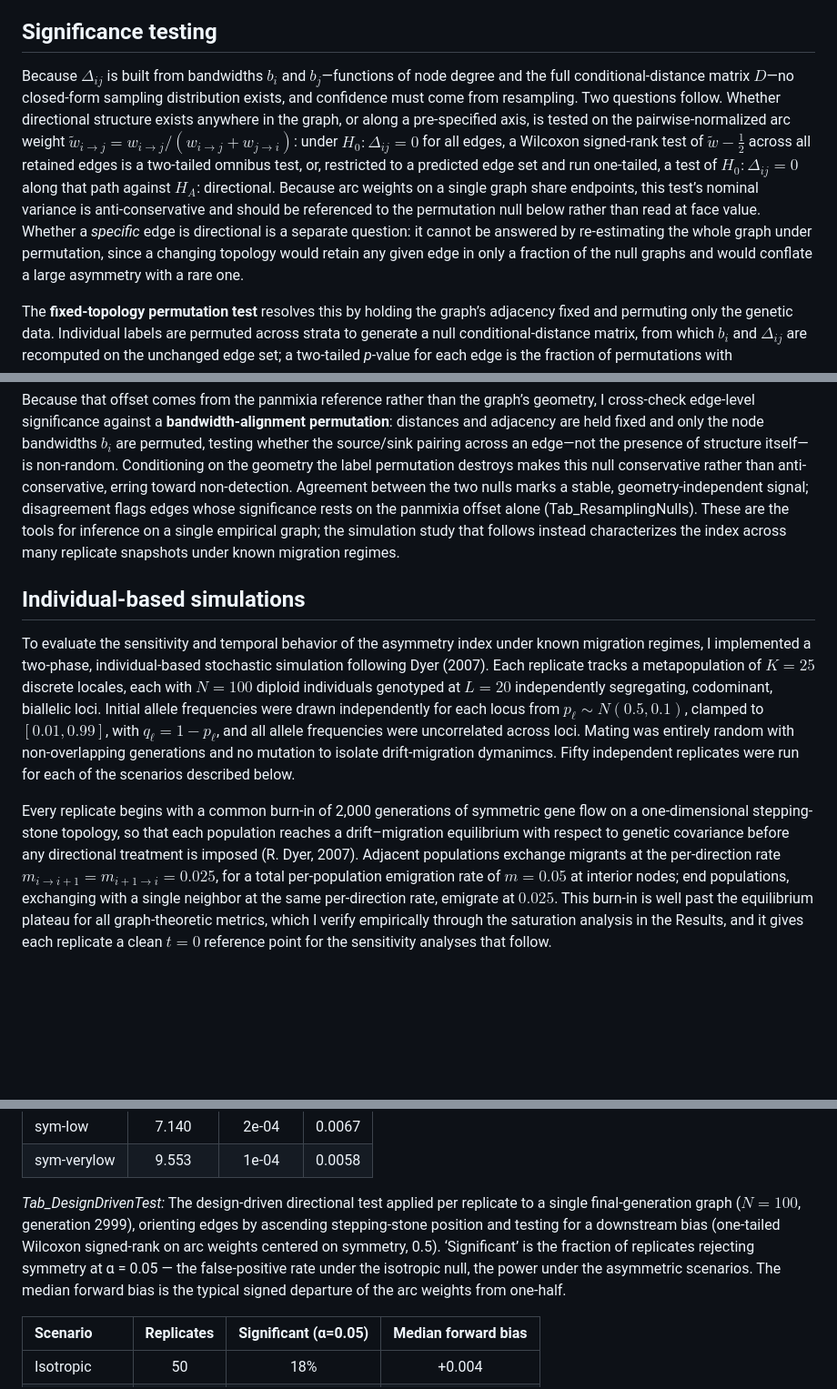
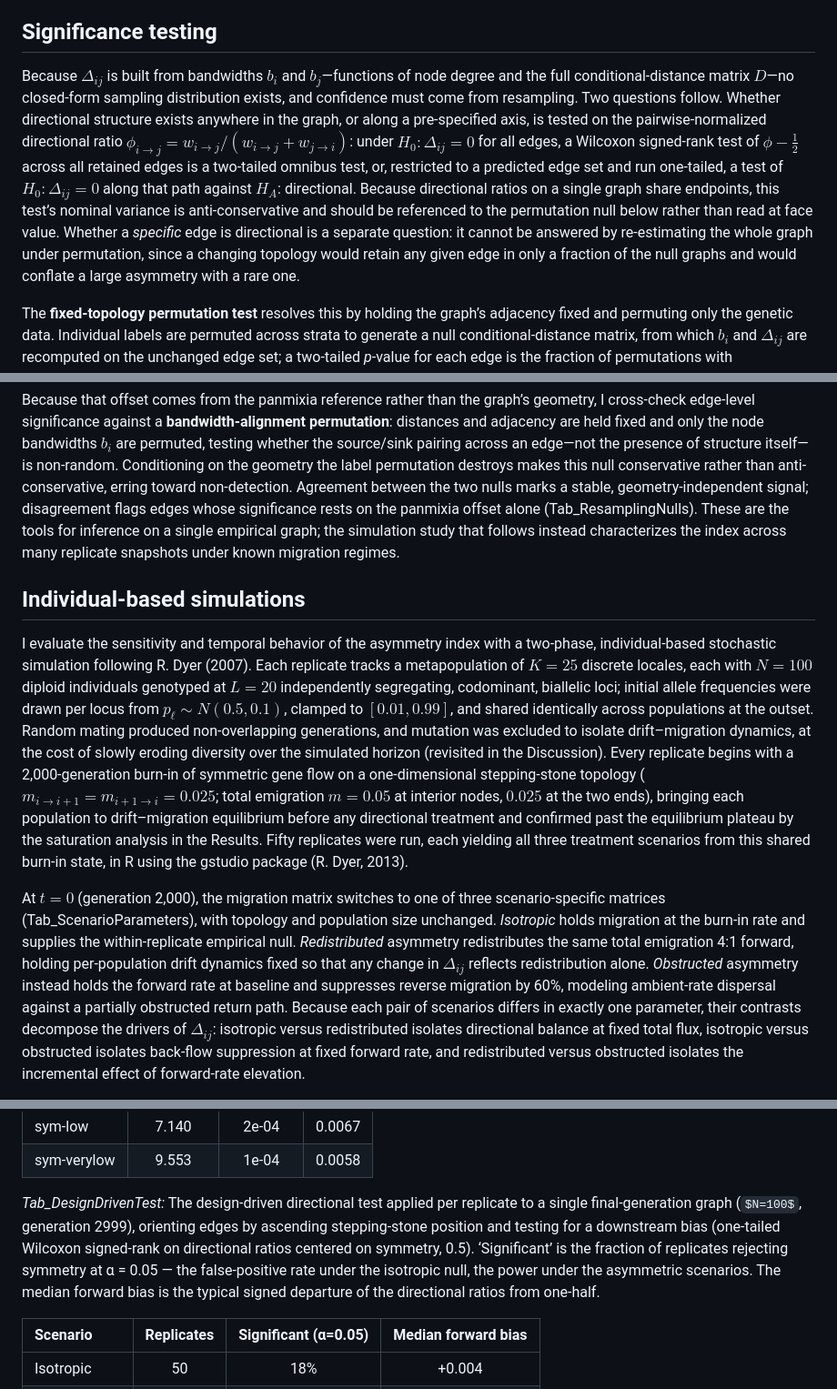
Before and after one commit to dyerlab/Genetic_Gravity, a Markdown page: index.md, 3 parts joined by grey strips. Shown at 91% size. Rendered like a GitHub page; some formulas as TeX source; blank space fills up the shorter version.

```diff
--- a/index.md
+++ b/index.md
@@ -79,14 +79,15 @@ It is worth being explicit about how a *directed* quantity can arise from an obj
 
 ## Significance testing
 
-Because ${\Delta }_{ij}$ is built from bandwidths ${b}_{i}$ and ${b}_{j}$—functions of node degree and the full conditional-distance matrix $D$—no closed-form sampling distribution exists, and confidence must come from resampling. Two questions follow. Whether directional structure exists anywhere in the graph, or along a pre-specified axis, is tested on the pairwise-normalized arc weight ${\tilde{w}}_{i\rightarrow j}=w_{i\rightarrow j}/(w_{i\rightarrow j}+w_{j\rightarrow i})$: under $H_0:\Delta_{ij}=0$ for all edges, a Wilcoxon signed-rank test of $\tilde{w}-\frac{1}{2}$ across all retained edges is a two-tailed omnibus test, or, restricted to a predicted edge set and run one-tailed, a test of $H_0:\Delta_{ij}=0$ along that path against $H_A$: directional. Because arc weights on a single graph share endpoints, this test’s nominal variance is anti-conservative and should be referenced to the permutation null below rather than read at face value. Whether a *specific* edge is directional is a separate question: it cannot be answered by re-estimating the whole graph under permutation, since a changing topology would retain any given edge in only a fraction of the null graphs and would conflate a large asymmetry with a rare one.
+Because ${\Delta }_{ij}$ is built from bandwidths ${b}_{i}$ and ${b}_{j}$—functions of node degree and the full conditional-distance matrix $D$—no closed-form sampling distribution exists, and confidence must come from resampling. Two questions follow. Whether directional structure exists anywhere in the graph, or along a pre-specified axis, is tested on the pairwise-normalized directional ratio ${\phi}_{i\rightarrow j}=w_{i\rightarrow j}/(w_{i\rightarrow j}+w_{j\rightarrow i})$: under $H_0:\Delta_{ij}=0$ for all edges, a Wilcoxon signed-rank test of $\phi-\frac{1}{2}$ across all retained edges is a two-tailed omnibus test, or, restricted to a predicted edge set and run one-tailed, a test of $H_0:\Delta_{ij}=0$ along that path against $H_A$: directional. Because directional ratios on a single graph share endpoints, this test’s nominal variance is anti-conservative and should be referenced to the permutation null below rather than read at face value. Whether a *specific* edge is directional is a separate question: it cannot be answered by re-estimating the whole graph under permutation, since a changing topology would retain any given edge in only a fraction of the null graphs and would conflate a large asymmetry with a rare one.
 
 The **fixed-topology permutation test** resolves this by holding the graph’s adjacency fixed and permuting only the genetic data. Individual labels are permuted across strata to generate a null conditional-distance matrix, from which ${b}_{i}$ and ${\Delta }_{ij}$ are recomputed on the unchanged edge set; a two-tailed *p*\-value for each edge is the fraction of permutations with $|{\Delta }_{null}|\geq |{\Delta }_{obs}|$ (add-one corrected). Because every edge is present in every permutation, each receives a full null distribution regardless of how often it would survive re-estimation of the topology, isolating genetic identity from graph position. Permuting labels across all strata makes this a no-structure, panmixia reference—the same null AMOVA and ${F}_{ST}$ use for ${\sigma }_{A}^{2}=0$—rather than a symmetric-*structure* null, which leaves a mild, differentiation-independent anti-conservative offset (Specificity: differentiation without direction, below).
 
 Because that offset comes from the panmixia reference rather than the graph’s geometry, I cross-check edge-level significance against a **bandwidth-alignment permutation**: distances and adjacency are held fixed and only the node bandwidths ${b}_{i}$ are permuted, testing whether the source/sink pairing across an edge—not the presence of structure itself—is non-random. Conditioning on the geometry the label permutation destroys makes this null conservative rather than anti-conservative, erring toward non-detection. Agreement between the two nulls marks a stable, geometry-independent signal; disagreement flags edges whose significance rests on the panmixia offset alone (Tab_ResamplingNulls). These are the tools for inference on a single empirical graph; the simulation study that follows instead characterizes the index across many replicate snapshots under known migration regimes.
+
 ## Individual-based simulations
 
-To evaluate the sensitivity and temporal behavior of the asymmetry index under known migration regimes, I implemented a two-phase, individual-based stochastic simulation following Dyer (2007). Each replicate tracks a metapopulation of $K=25$ discrete locales, each with $N=100$ diploid individuals genotyped at $L=20$ independently segregating, codominant, biallelic loci. Initial allele frequencies were drawn independently for each locus from ${p}_{\ell }\sim N(0.5, 0.1)$, clamped to $[0.01,0.99]$, with ${q}_{\ell }=1-{p}_{\ell }$, and all allele frequencies were uncorrelated across loci. Mating was entirely random with non-overlapping generations and no mutation to isolate drift-migration dymanimcs. Fifty independent replicates were run for each of the scenarios described below.
+I evaluate the sensitivity and temporal behavior of the asymmetry index with a two-phase, individual-based stochastic simulation following R. Dyer (2007). Each replicate tracks a metapopulation of $K=25$ discrete locales, each with $N=100$ diploid individuals genotyped at $L=20$ independently segregating, codominant, biallelic loci; initial allele frequencies were drawn per locus from ${p}_{\ell }\sim N(0.5,0.1)$, clamped to $[0.01,0.99]$, and shared identically across populations at the outset. Random mating produced non-overlapping generations, and mutation was excluded to isolate drift–migration dynamics, at the cost of slowly eroding diversity over the simulated horizon (revisited in the Discussion). Every replicate begins with a 2,000-generation burn-in of symmetric gene flow on a one-dimensional stepping-stone topology (${m}_{i\rightarrow i+1}={m}_{i+1\rightarrow i}=0.025$; total emigration $m=0.05$ at interior nodes, $0.025$ at the two ends), bringing each population to drift–migration equilibrium before any directional treatment and confirmed past the equilibrium plateau by the saturation analysis in the Results. Fifty replicates were run, each yielding all three treatment scenarios from this shared burn-in state, in R using the gstudio package (R. Dyer, 2013).
 
-Every replicate begins with a common burn-in of 2,000 generations of symmetric gene flow on a one-dimensional stepping-stone topology, so that each population reaches a drift–migration equilibrium with respect to genetic covariance before any directional treatment is imposed (R. Dyer, 2007). Adjacent populations exchange migrants at the per-direction rate ${m}_{i\rightarrow i+1}={m}_{i+1\rightarrow i}=0.025$, for a total per-population emigration rate of $m=0.05$ at interior nodes; end populations, exchanging with a single neighbor at the same per-direction rate, emigrate at $0.025$. This burn-in is well past the equilibrium plateau for all graph-theoretic metrics, which I verify empirically through the saturation analysis in the Results, and it gives each replicate a clean $t=0$ reference point for the sensitivity analyses that follow.
+At $t=0$ (generation 2,000), the migration matrix switches to one of three scenario-specific matrices (Tab_ScenarioParameters), with topology and population size unchanged. *Isotropic* holds migration at the burn-in rate and supplies the within-replicate empirical null. *Redistributed* asymmetry redistributes the same total emigration 4:1 forward, holding per-population drift dynamics fixed so that any change in ${\Delta }_{ij}$ reflects redistribution alone. *Obstructed* asymmetry instead holds the forward rate at baseline and suppresses reverse migration by 60%, modeling ambient-rate dispersal against a partially obstructed return path. Because each pair of scenarios differs in exactly one parameter, their contrasts decompose the drivers of ${\Delta }_{ij}$: isotropic versus redistributed isolates directional balance at fixed total flux, isotropic versus obstructed isolates back-flow suppression at fixed forward rate, and redistributed versus obstructed isolates the incremental effect of forward-rate elevation.
 
@@ -351,7 +347,7 @@ Wright, S. (1943). Isolation by distance. *Genetics*, *28*, 114–156.
 | sym-low | 7.140 | 2e-04 | 0.0067 |
 | sym-verylow | 9.553 | 1e-04 | 0.0058 |
 
-*Tab_DesignDrivenTest:* The design-driven directional test applied per replicate to a single final-generation graph ($N=100$, generation 2999), orienting edges by ascending stepping-stone position and testing for a downstream bias (one-tailed Wilcoxon signed-rank on arc weights centered on symmetry, 0.5). ‘Significant’ is the fraction of replicates rejecting symmetry at α \= 0.05 — the false-positive rate under the isotropic null, the power under the asymmetric scenarios. The median forward bias is the typical signed departure of the arc weights from one-half.
+*Tab_DesignDrivenTest:* The design-driven directional test applied per replicate to a single final-generation graph ($N=100$, generation 2999), orienting edges by ascending stepping-stone position and testing for a downstream bias (one-tailed Wilcoxon signed-rank on directional ratios centered on symmetry, 0.5). ‘Significant’ is the fraction of replicates rejecting symmetry at α \= 0.05 — the false-positive rate under the isotropic null, the power under the asymmetric scenarios. The median forward bias is the typical signed departure of the directional ratios from one-half.
 
 | Scenario | Replicates | Significant (α=0.05) | Median forward bias |
 | :---- | :---: | :---: | :---: |
```
Also changed, not shown: other parts of index.md (+12 -17 lines).
